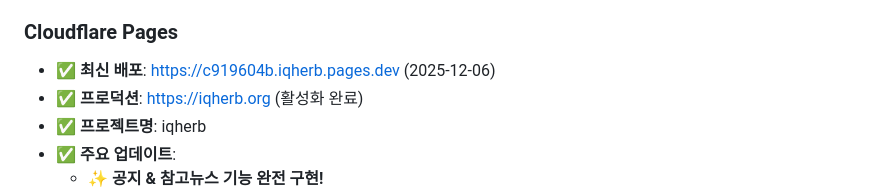
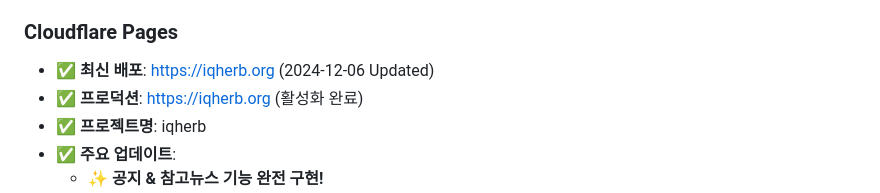
Before and after one commit to langsb16-collab/-iqherb, a Markdown page: README.md, the part around the change. Rendered like a GitHub page.

Commit message:
Update README - force Cloudflare Pages rebuild

```diff
--- a/README.md
+++ b/README.md
@@ -222,7 +222,7 @@ npx wrangler pages deploy dist --project-name iqherb
 - ✅ **최신 커밋**: Add export/import feature for cross-device data sync
 
 ### Cloudflare Pages
-- ✅ **최신 배포**: https://c919604b.iqherb.pages.dev (2025-12-06)
+- ✅ **최신 배포**: https://iqherb.org (2024-12-06 Updated)
 - ✅ **프로덕션**: https://iqherb.org (활성화 완료)
 - ✅ **프로젝트명**: iqherb
 - ✅ **주요 업데이트**:
```
